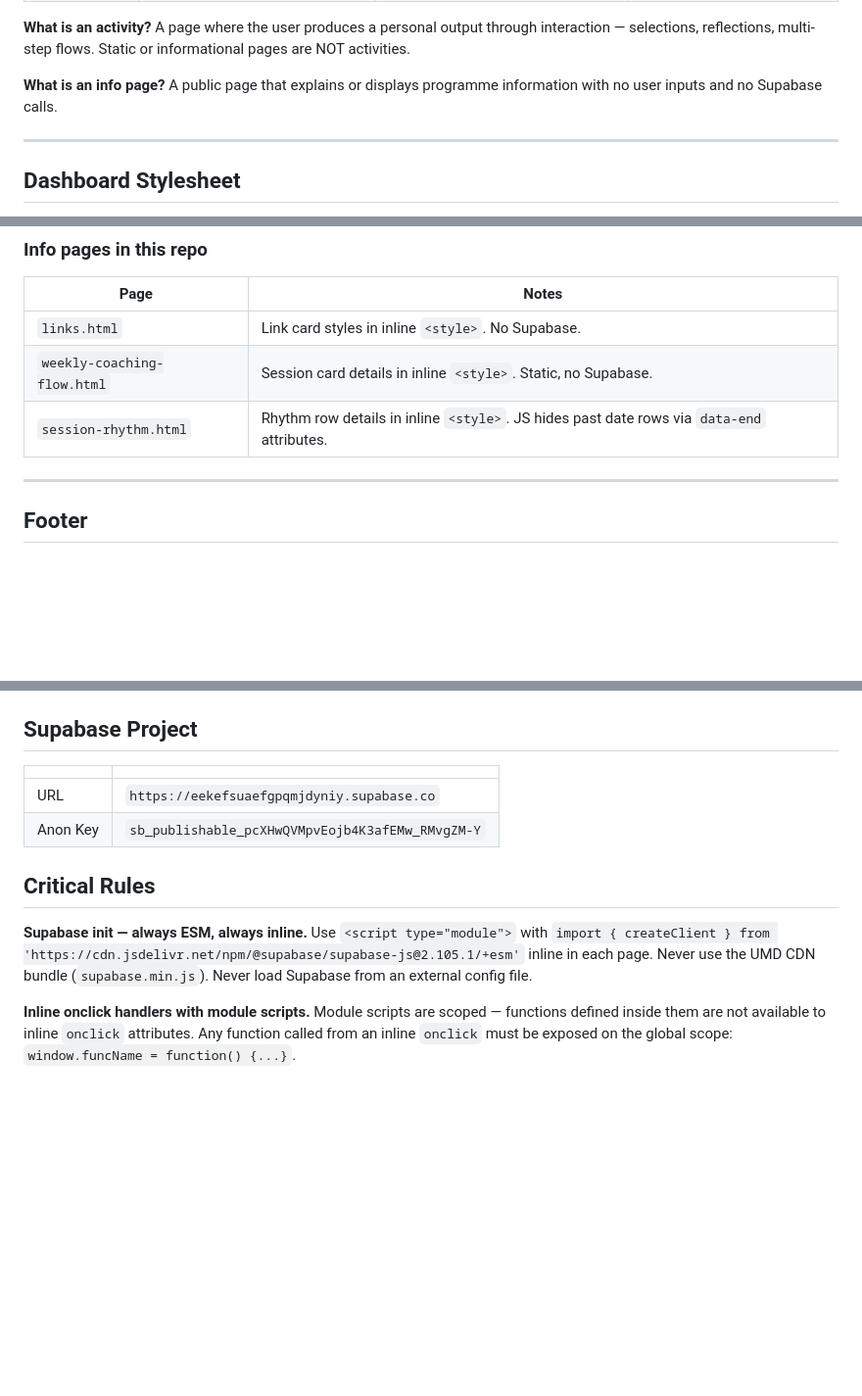
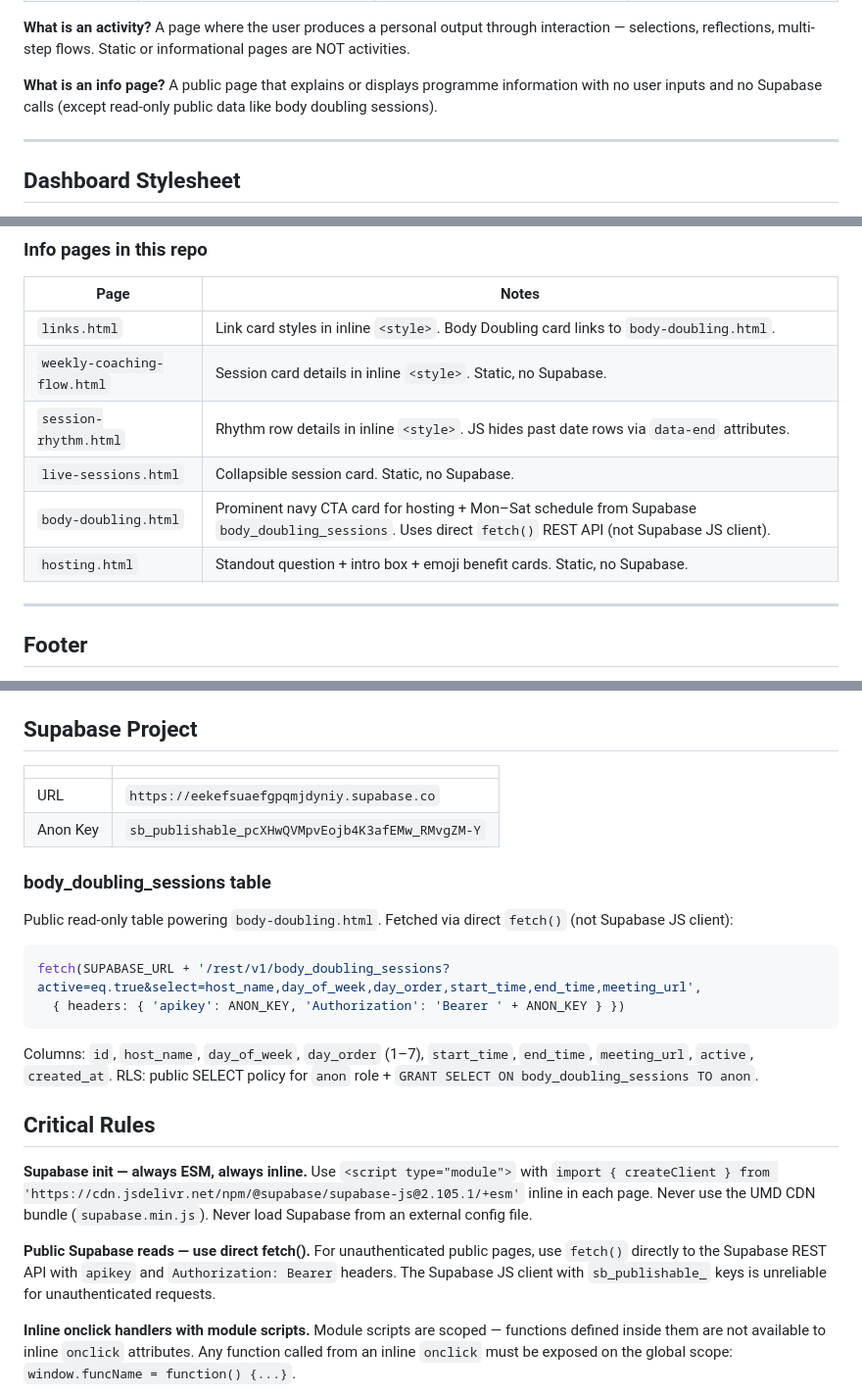
Before and after one commit to cathcoach4u/coach4Uapp-thrivehq, a Markdown page: CLAUDE.md, 3 parts joined by grey strips. Shown at 98% size. Rendered like a GitHub page; blank space fills up the shorter version.

````diff
--- a/CLAUDE.md
+++ b/CLAUDE.md
@@ -45,7 +45,7 @@ This repo uses three separate design systems. Use the right one — do not mix t
 
 **What is an activity?** A page where the user produces a personal output through interaction — selections, reflections, multi-step flows. Static or informational pages are NOT activities.
 
-**What is an info page?** A public page that explains or displays programme information with no user inputs and no Supabase calls.
+**What is an info page?** A public page that explains or displays programme information with no user inputs and no Supabase calls (except read-only public data like body doubling sessions).
 
 ---
 
@@ -155,9 +166,12 @@ Add `class="info-page"` to `<body>`. `info.css` handles the page chrome; `style.
 
 | Page | Notes |
 |---|---|
-| `links.html` | Link card styles in inline `<style>`. No Supabase. |
+| `links.html` | Link card styles in inline `<style>`. Body Doubling card links to `body-doubling.html`. |
 | `weekly-coaching-flow.html` | Session card details in inline `<style>`. Static, no Supabase. |
 | `session-rhythm.html` | Rhythm row details in inline `<style>`. JS hides past date rows via `data-end` attributes. |
+| `live-sessions.html` | Collapsible session card. Static, no Supabase. |
+| `body-doubling.html` | Prominent navy CTA card for hosting + Mon–Sat schedule from Supabase `body_doubling_sessions`. Uses direct `fetch()` REST API (not Supabase JS client). |
+| `hosting.html` | Standout question + intro box + emoji benefit cards. Static, no Supabase. |
 
 ---
 
@@ -181,9 +195,23 @@ Strengths-Based Coaching and Counselling | <a href="https://coach4u.com.au">coac
 | URL | `https://eekefsuaefgpqmjdyniy.supabase.co` |
 | Anon Key | `sb_publishable_pcXHwQVMpvEojb4K3afEMw_RMvgZM-Y` |
 
+### body_doubling_sessions table
+
+Public read-only table powering `body-doubling.html`. Fetched via direct `fetch()` (not Supabase JS client):
+
+```javascript
+fetch(SUPABASE_URL + '/rest/v1/body_doubling_sessions?active=eq.true&select=host_name,day_of_week,day_order,start_time,end_time,meeting_url',
+  { headers: { 'apikey': ANON_KEY, 'Authorization': 'Bearer ' + ANON_KEY } })
+```
+
+Columns: `id`, `host_name`, `day_of_week`, `day_order` (1–7), `start_time`, `end_time`, `meeting_url`, `active`, `created_at`.
+RLS: public SELECT policy for `anon` role + `GRANT SELECT ON body_doubling_sessions TO anon`.
+
 ## Critical Rules
 
 **Supabase init — always ESM, always inline.** Use `<script type="module">` with `import { createClient } from 'https://cdn.jsdelivr.net/npm/@supabase/supabase-js@2.105.1/+esm'` inline in each page. Never use the UMD CDN bundle (`supabase.min.js`). Never load Supabase from an external config file.
+
+**Public Supabase reads — use direct fetch().** For unauthenticated public pages, use `fetch()` directly to the Supabase REST API with `apikey` and `Authorization: Bearer` headers. The Supabase JS client with `sb_publishable_` keys is unreliable for unauthenticated requests.
 
 **Inline onclick handlers with module scripts.** Module scripts are scoped — functions defined inside them are not available to inline `onclick` attributes. Any function called from an inline `onclick` must be exposed on the global scope: `window.funcName = function() {...}`.
 
````
Also changed, not shown: other parts of CLAUDE.md (+21 -30 lines).
